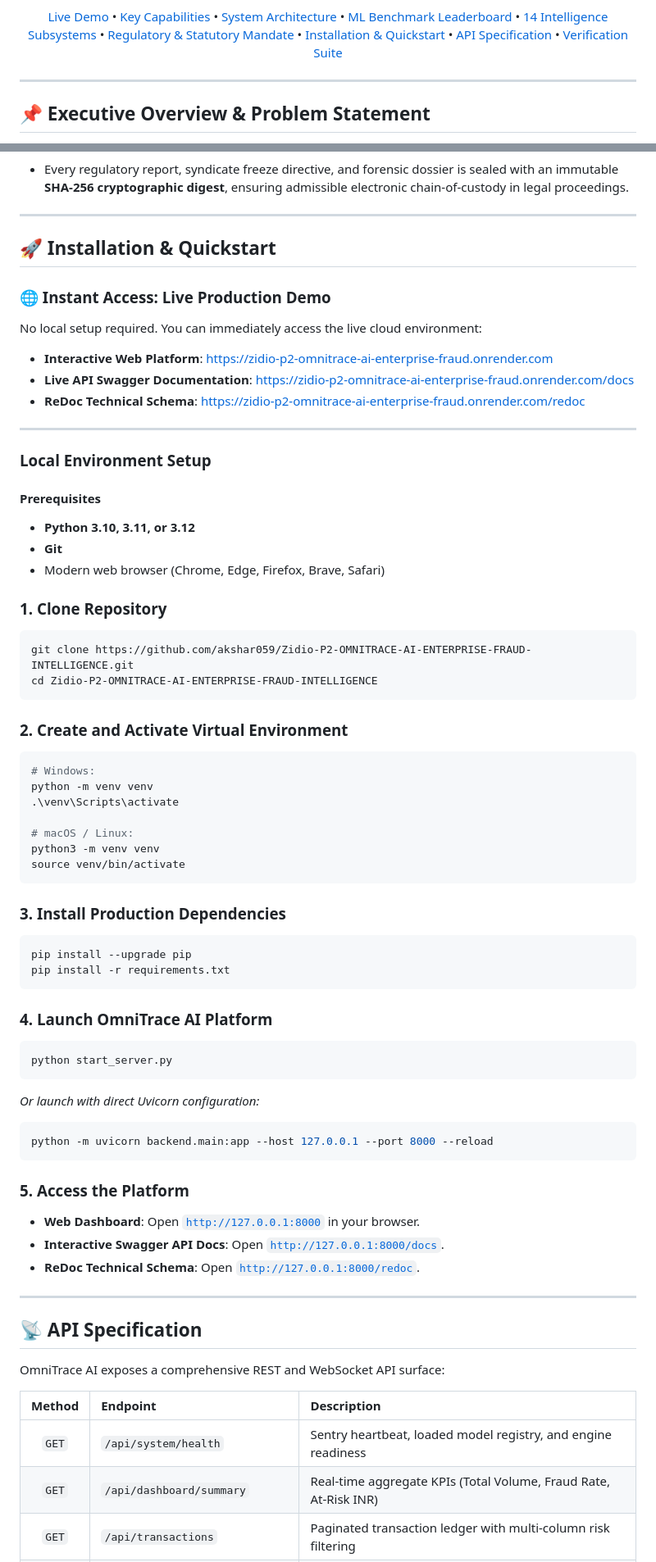
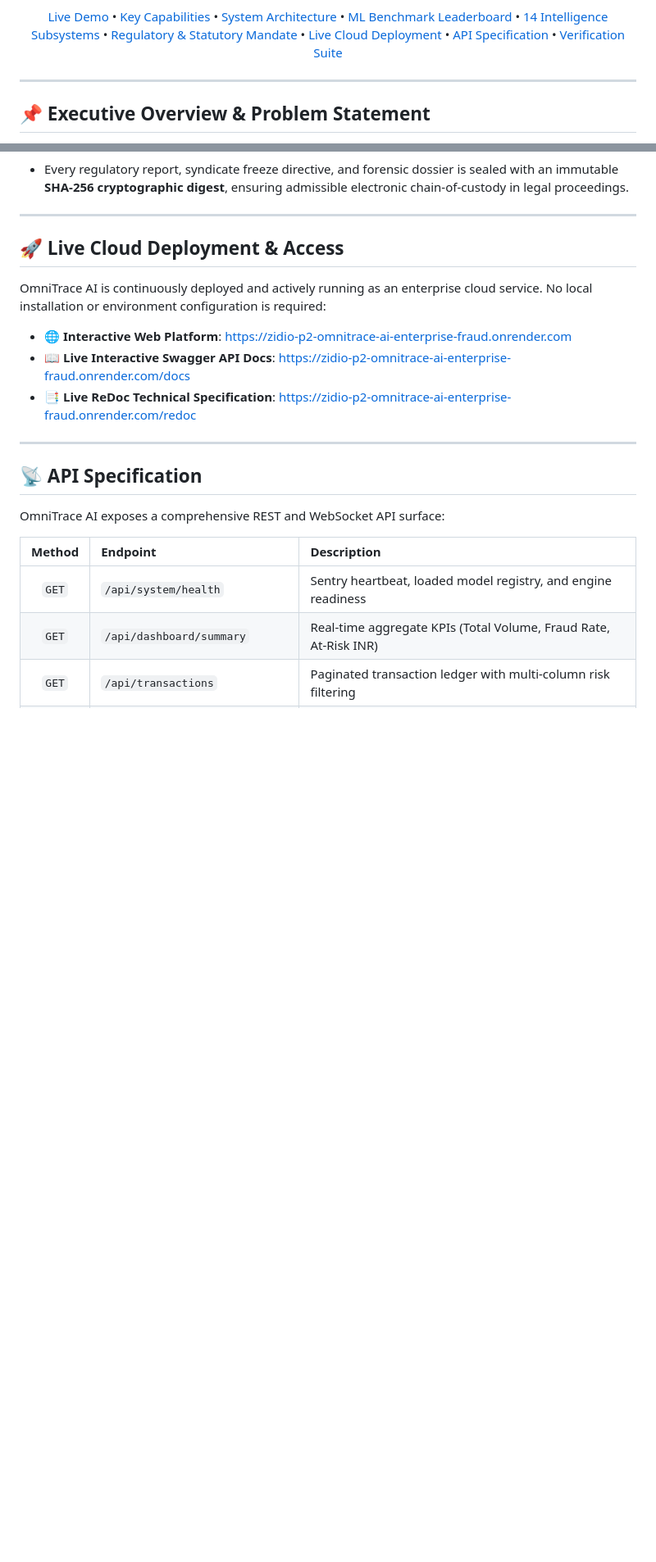
Before and after one commit to akshar059/Zidio-P2-OMNITRACE-AI-ENTERPRISE-FRAUD-INTELLIGENCE, a Markdown page: README.md, 2 parts joined by grey strips. Shown at 82% size. Rendered like a GitHub page; blank space fills up the shorter version.

Commit message:
docs: streamline README to focus purely on live cloud deployment

````diff
--- a/README.md
+++ b/README.md
@@ -26,7 +26,7 @@
 [ML Benchmark Leaderboard](#-machine-learning-benchmark-leaderboard) •
 [14 Intelligence Subsystems](#-the-14-intelligence-subsystems) •
 [Regulatory & Statutory Mandate](#-regulatory-compliance--statutory-mandate) •
-[Installation & Quickstart](#-installation--quickstart) •
+[Live Cloud Deployment](#-live-cloud-deployment--access) •
 [API Specification](#-api-specification) •
 [Verification Suite](#-automated-verification-suite)
 
@@ -167,59 +167,13 @@ OmniTrace AI is engineered to satisfy strict regulatory compliance frameworks go
 
 ---
 
-## 🚀 Installation & Quickstart
+## 🚀 Live Cloud Deployment & Access
 
-### 🌐 Instant Access: Live Production Demo
-No local setup required. You can immediately access the live cloud environment:
-* **Interactive Web Platform**: [https://zidio-p2-omnitrace-ai-enterprise-fraud.onrender.com](https://zidio-p2-omnitrace-ai-enterprise-fraud.onrender.com)
-* **Live API Swagger Documentation**: [https://zidio-p2-omnitrace-ai-enterprise-fraud.onrender.com/docs](https://zidio-p2-omnitrace-ai-enterprise-fraud.onrender.com/docs)
-* **ReDoc Technical Schema**: [https://zidio-p2-omnitrace-ai-enterprise-fraud.onrender.com/redoc](https://zidio-p2-omnitrace-ai-enterprise-fraud.onrender.com/redoc)
+OmniTrace AI is continuously deployed and actively running as an enterprise cloud service. No local installation or environment configuration is required:
 
----
-
-### Local Environment Setup
-
-#### Prerequisites
-* **Python 3.10, 3.11, or 3.12**
-* **Git**
-* Modern web browser (Chrome, Edge, Firefox, Brave, Safari)
-
-### 1. Clone Repository
-```bash
-git clone https://github.com/akshar059/Zidio-P2-OMNITRACE-AI-ENTERPRISE-FRAUD-INTELLIGENCE.git
-cd Zidio-P2-OMNITRACE-AI-ENTERPRISE-FRAUD-INTELLIGENCE
-```
-
-### 2. Create and Activate Virtual Environment
-```bash
-# Windows:
-python -m venv venv
-.\venv\Scripts\activate
-
-# macOS / Linux:
-python3 -m venv venv
-source venv/bin/activate
-```
-
-### 3. Install Production Dependencies
-```bash
-pip install --upgrade pip
-pip install -r requirements.txt
-```
-
-### 4. Launch OmniTrace AI Platform
-```bash
-python start_server.py
-```
-*Or launch with direct Uvicorn configuration:*
-```bash
-python -m uvicorn backend.main:app --host 127.0.0.1 --port 8000 --reload
-```
-
-### 5. Access the Platform
-* **Web Dashboard**: Open [`http://127.0.0.1:8000`](http://127.0.0.1:8000) in your browser.
-* **Interactive Swagger API Docs**: Open [`http://127.0.0.1:8000/docs`](http://127.0.0.1:8000/docs).
-* **ReDoc Technical Schema**: Open [`http://127.0.0.1:8000/redoc`](http://127.0.0.1:8000/redoc).
+* 🌐 **Interactive Web Platform**: [https://zidio-p2-omnitrace-ai-enterprise-fraud.onrender.com](https://zidio-p2-omnitrace-ai-enterprise-fraud.onrender.com)
+* 📖 **Live Interactive Swagger API Docs**: [https://zidio-p2-omnitrace-ai-enterprise-fraud.onrender.com/docs](https://zidio-p2-omnitrace-ai-enterprise-fraud.onrender.com/docs)
+* 📑 **Live ReDoc Technical Specification**: [https://zidio-p2-omnitrace-ai-enterprise-fraud.onrender.com/redoc](https://zidio-p2-omnitrace-ai-enterprise-fraud.onrender.com/redoc)
 
 ---
 
````
